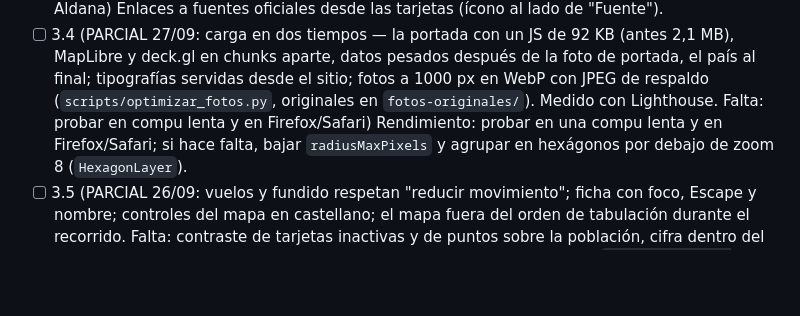
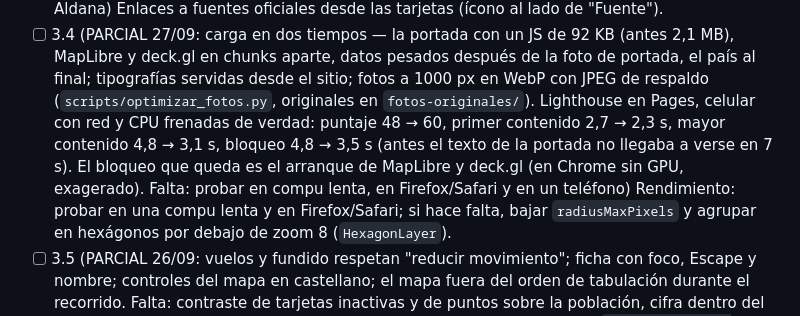
Before and after one commit to marianoarielperez/lo-que-queda, a Markdown page: docs/plans/2026-09-18-plan-implementacion.md, the part around the change. Rendered like a GitHub page; blank space fills up the shorter version.

Commit message:
Plan: mediciones de rendimiento (3.4)
Co-Authored-By: Claude Opus 5.5 <noreply@anthropic.com>

```diff
--- a/docs/plans/2026-09-18-plan-implementacion.md
+++ b/docs/plans/2026-09-18-plan-implementacion.md
@@ -98,7 +98,10 @@ Marcar con [x] al terminar. Cada tarea termina con `npm run build` sin errores y
 - [ ] 3.4 (PARCIAL 27/09: carga en dos tiempos — la portada con un JS de 92 KB (antes 2,1 MB), MapLibre y deck.gl
       en chunks aparte, datos pesados después de la foto de portada, el país al final; tipografías servidas desde el
       sitio; fotos a 1000 px en WebP con JPEG de respaldo (`scripts/optimizar_fotos.py`, originales en
-      `fotos-originales/`). Medido con Lighthouse. Falta: probar en compu lenta y en Firefox/Safari) Rendimiento: probar en una compu lenta y en Firefox/Safari; si hace falta, bajar
+      `fotos-originales/`). Lighthouse en Pages, celular con red y CPU frenadas de verdad: puntaje 48 → 60, primer
+      contenido 2,7 → 2,3 s, mayor contenido 4,8 → 3,1 s, bloqueo 4,8 → 3,5 s (antes el texto de la portada no llegaba a
+      verse en 7 s). El bloqueo que queda es el arranque de MapLibre y deck.gl (en Chrome sin GPU, exagerado).
+      Falta: probar en compu lenta, en Firefox/Safari y en un teléfono) Rendimiento: probar en una compu lenta y en Firefox/Safari; si hace falta, bajar
       `radiusMaxPixels` y agrupar en hexágonos por debajo de zoom 8 (`HexagonLayer`).
 - [ ] 3.5 (PARCIAL 26/09: vuelos y fundido respetan "reducir movimiento"; ficha con foco, Escape y nombre; controles del
       mapa en castellano; el mapa fuera del orden de tabulación durante el recorrido. Falta: contraste de tarjetas
```
